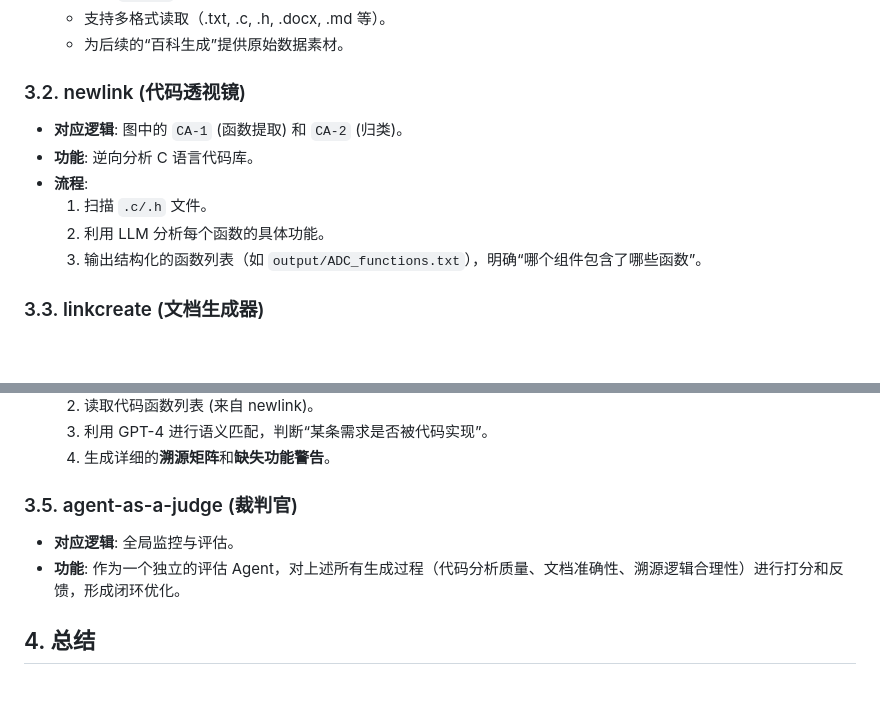
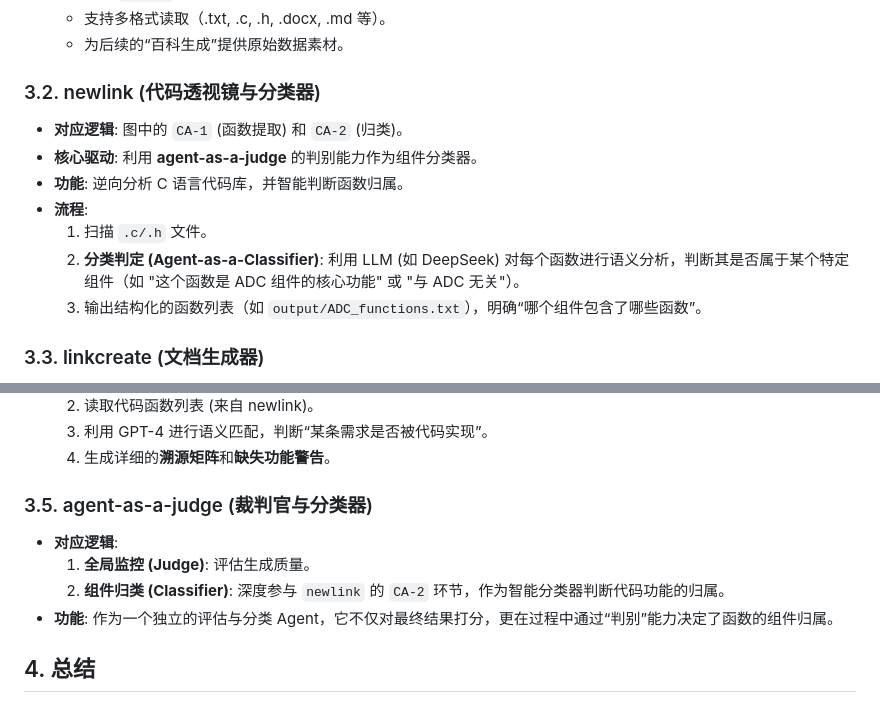
Before and after one commit to ALPHASOV/Link, a Markdown page: README.md, 2 parts joined by grey strips. Drawn GitHub-style; blank space fills up the shorter version.

Commit message:
Update README to clarify agent-as-a-judge's role as Component Classifier

```diff
--- a/README.md
+++ b/README.md
@@ -66,12 +66,13 @@ graph TD
     *   支持多格式读取（.txt, .c, .h, .docx, .md 等）。
     *   为后续的“百科生成”提供原始数据素材。
 
-### 3.2. newlink (代码透视镜)
+### 3.2. newlink (代码透视镜与分类器)
 *   **对应逻辑**: 图中的 `CA-1` (函数提取) 和 `CA-2` (归类)。
-*   **功能**: 逆向分析 C 语言代码库。
+*   **核心驱动**: 利用 **agent-as-a-judge** 的判别能力作为组件分类器。
+*   **功能**: 逆向分析 C 语言代码库，并智能判断函数归属。
 *   **流程**:
     1.  扫描 `.c/.h` 文件。
-    2.  利用 LLM 分析每个函数的具体功能。
+    2.  **分类判定 (Agent-as-a-Classifier)**: 利用 LLM (如 DeepSeek) 对每个函数进行语义分析，判断其是否属于某个特定组件（如 "这个函数是 ADC 组件的核心功能" 或 "与 ADC 无关"）。
     3.  输出结构化的函数列表（如 `output/ADC_functions.txt`），明确“哪个组件包含了哪些函数”。
 
 ### 3.3. linkcreate (文档生成器)
@@ -88,9 +89,11 @@ graph TD
     3.  利用 GPT-4 进行语义匹配，判断“某条需求是否被代码实现”。
     4.  生成详细的**溯源矩阵**和**缺失功能警告**。
 
-### 3.5. agent-as-a-judge (裁判官)
-*   **对应逻辑**: 全局监控与评估。
-*   **功能**: 作为一个独立的评估 Agent，对上述所有生成过程（代码分析质量、文档准确性、溯源逻辑合理性）进行打分和反馈，形成闭环优化。
+### 3.5. agent-as-a-judge (裁判官与分类器)
+*   **对应逻辑**:
+    1.  **全局监控 (Judge)**: 评估生成质量。
+    2.  **组件归类 (Classifier)**: 深度参与 `newlink` 的 `CA-2` 环节，作为智能分类器判断代码功能的归属。
+*   **功能**: 作为一个独立的评估与分类 Agent，它不仅对最终结果打分，更在过程中通过“判别”能力决定了函数的组件归属。
 
 ## 4. 总结
 本项目通过 **DevRead (PDF解析)** -> **Newlink (代码分析)** -> **Finallink (需求溯源)** 形成了一个完整的 V 模型自动化闭环。它不仅能自动生成文档，更能自动检查代码是否符合需求，极大地提高了嵌入式软件开发的合规性与效率。
```
